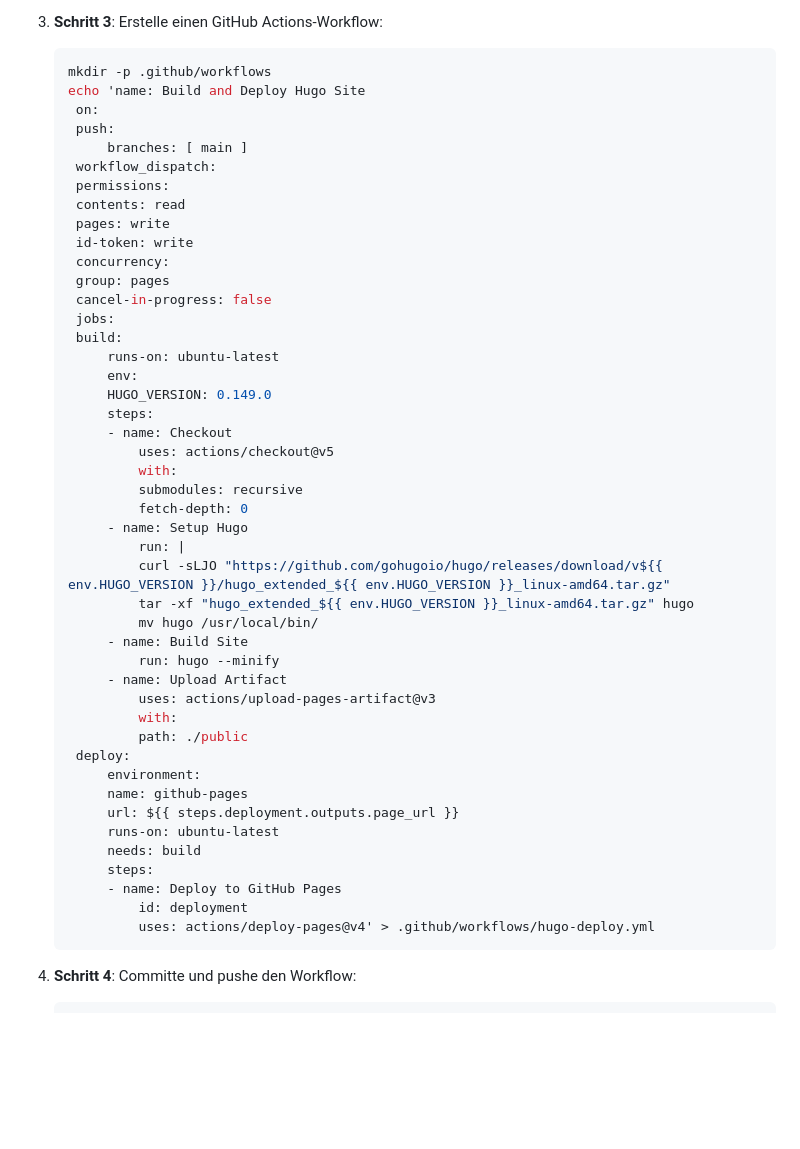
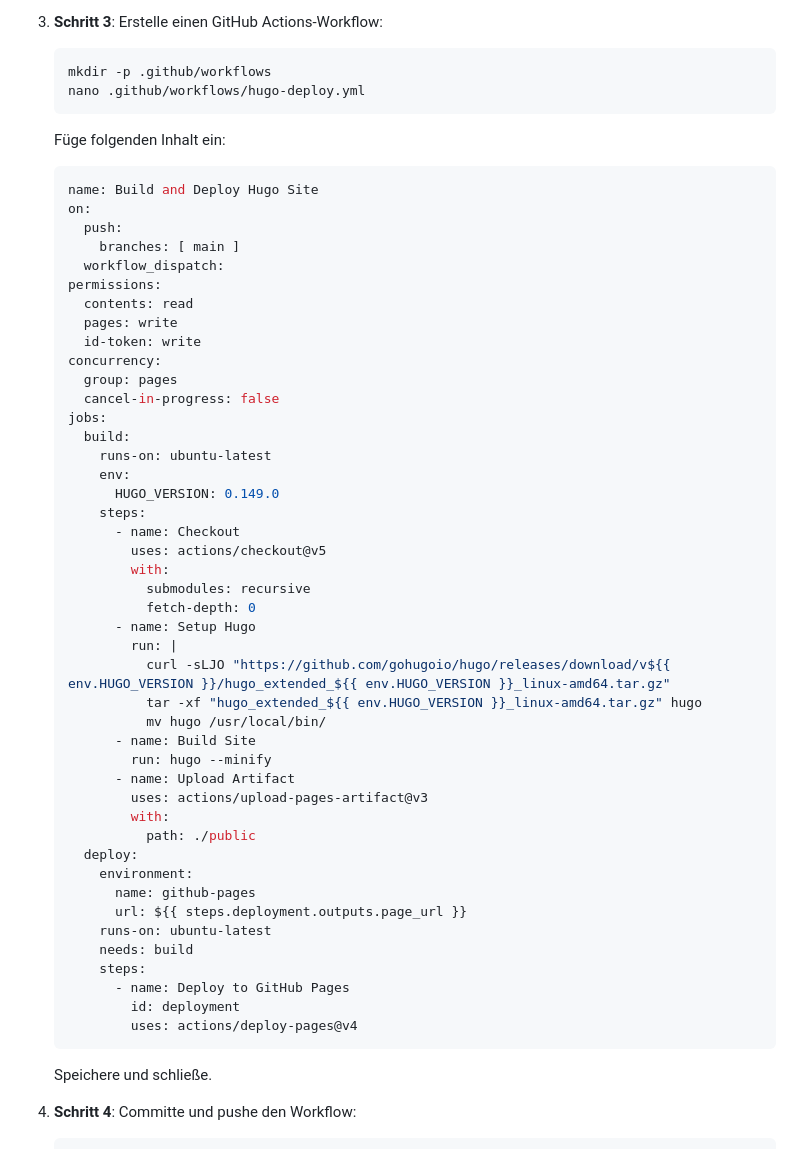
Before and after one commit to bh2005/bastelecke, a Markdown page: linux-grundlagen/GitHub_Fortgeschrittene_Features_Anleitung.md, the part around the change printed below. Rendered like a GitHub page; blank space fills up the shorter version.

````diff
--- a/linux-grundlagen/GitHub_Fortgeschrittene_Features_Anleitung.md
+++ b/linux-grundlagen/GitHub_Fortgeschrittene_Features_Anleitung.md
@@ -60,51 +60,56 @@ Hier sind die zentralen Befehle und Konzepte, aufgeteilt nach den Hauptthemen:
 3. **Schritt 3**: Erstelle einen GitHub Actions-Workflow:
    ```bash
    mkdir -p .github/workflows
-   echo 'name: Build and Deploy Hugo Site
-    on:
-    push:
-        branches: [ main ]
-    workflow_dispatch:
-    permissions:
-    contents: read
-    pages: write
-    id-token: write
-    concurrency:
-    group: pages
-    cancel-in-progress: false
-    jobs:
-    build:
-        runs-on: ubuntu-latest
-        env:
-        HUGO_VERSION: 0.149.0
-        steps:
-        - name: Checkout
-            uses: actions/checkout@v5
-            with:
-            submodules: recursive
-            fetch-depth: 0
-        - name: Setup Hugo
-            run: |
-            curl -sLJO "https://github.com/gohugoio/hugo/releases/download/v${{ env.HUGO_VERSION }}/hugo_extended_${{ env.HUGO_VERSION }}_linux-amd64.tar.gz"
-            tar -xf "hugo_extended_${{ env.HUGO_VERSION }}_linux-amd64.tar.gz" hugo
-            mv hugo /usr/local/bin/
-        - name: Build Site
-            run: hugo --minify
-        - name: Upload Artifact
-            uses: actions/upload-pages-artifact@v3
-            with:
-            path: ./public
-    deploy:
-        environment:
-        name: github-pages
-        url: ${{ steps.deployment.outputs.page_url }}
-        runs-on: ubuntu-latest
-        needs: build
-        steps:
-        - name: Deploy to GitHub Pages
-            id: deployment
-            uses: actions/deploy-pages@v4' > .github/workflows/hugo-deploy.yml
+   nano .github/workflows/hugo-deploy.yml
    ```
+   Füge folgenden Inhalt ein:
+   ```yaml
+   name: Build and Deploy Hugo Site
+   on:
+     push:
+       branches: [ main ]
+     workflow_dispatch:
+   permissions:
+     contents: read
+     pages: write
+     id-token: write
+   concurrency:
+     group: pages
+     cancel-in-progress: false
+   jobs:
+     build:
+       runs-on: ubuntu-latest
+       env:
+         HUGO_VERSION: 0.149.0
+       steps:
+         - name: Checkout
+           uses: actions/checkout@v5
+           with:
+             submodules: recursive
+             fetch-depth: 0
+         - name: Setup Hugo
+           run: |
+             curl -sLJO "https://github.com/gohugoio/hugo/releases/download/v${{ env.HUGO_VERSION }}/hugo_extended_${{ env.HUGO_VERSION }}_linux-amd64.tar.gz"
+             tar -xf "hugo_extended_${{ env.HUGO_VERSION }}_linux-amd64.tar.gz" hugo
+             mv hugo /usr/local/bin/
+         - name: Build Site
+           run: hugo --minify
+         - name: Upload Artifact
+           uses: actions/upload-pages-artifact@v3
+           with:
+             path: ./public
+     deploy:
+       environment:
+         name: github-pages
+         url: ${{ steps.deployment.outputs.page_url }}
+       runs-on: ubuntu-latest
+       needs: build
+       steps:
+         - name: Deploy to GitHub Pages
+           id: deployment
+           uses: actions/deploy-pages@v4
+   ```
+   Speichere und schließe.
 
 4. **Schritt 4**: Committe und pushe den Workflow:
    ```bash
````
Also changed, not shown: other parts of linux-grundlagen/GitHub_Fortgeschrittene_Features_Anleitung.md (+0 -2 lines), linux-grundlagen/Flask_GitHub_Integration_Anleitung.md (added, +312 -0 lines).
